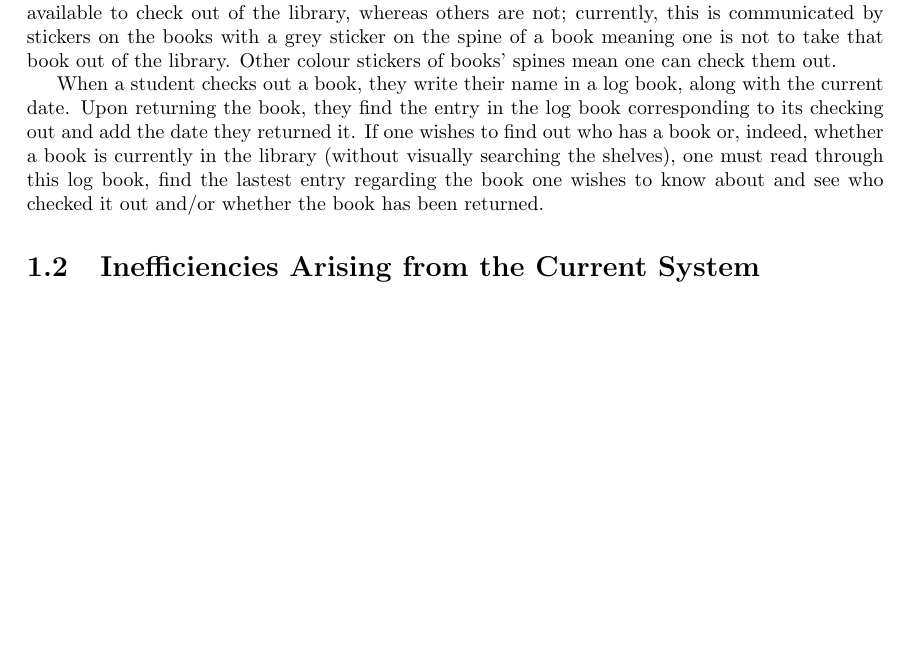
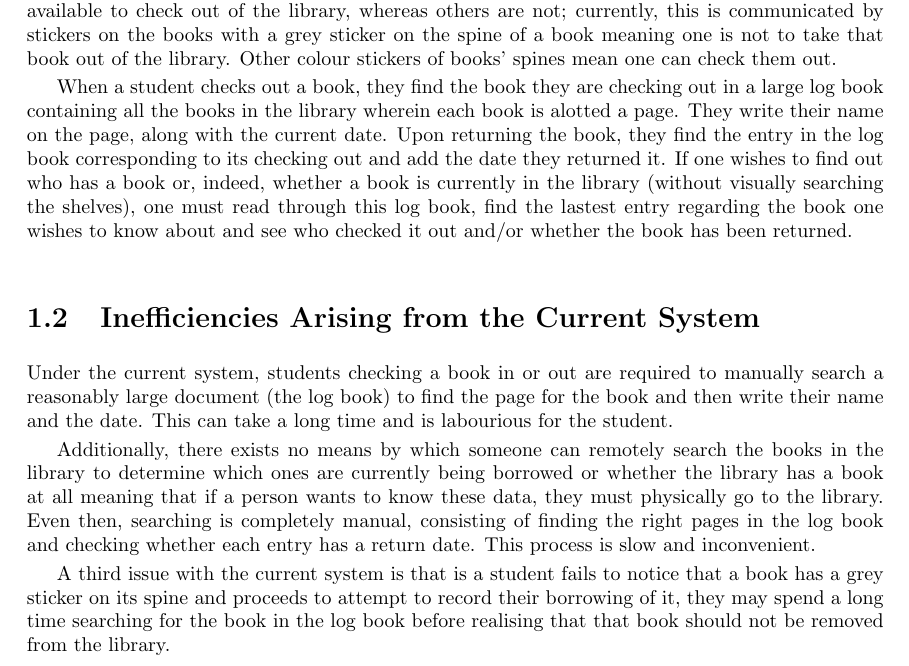
Before and after one commit to Henceforthingly/emslibrary, a LaTeX book (emc.tex): part of page 5 of 23 before the commit and part of page 5 of 21 after it, cut so that both start at the same text, the shorter picture padded with empty space. Compiled offline with pdfLaTeX.

Commit message:
Started the inefficiencies bit

```diff
--- a/emc.tex
+++ b/emc.tex
@@ -50,15 +50,35 @@ currently, this is communicated by stickers on the books with a grey sticker on
 the spine of a book meaning one is not to take that book out of the library.
 Other colour stickers of books' spines mean one can check them out.
 
-When a student checks out a book, they write their name in a log book, along
-with the current date. Upon returning the book, they find the entry in the log
-book corresponding to its checking out and add the date they returned it. If one
-wishes to find out who has a book or, indeed, whether a book is currently in the
-library (without visually searching the shelves), one must read through this log
-book, find the lastest entry regarding the book one wishes to know about and see
-who checked it out and/or whether the book has been returned.
+When a student checks out a book, they find the book they are checking out in a
+large log book containing all the books in the library wherein each book is
+alotted a page. They write their name on the page, along with the current date.
+Upon returning the book, they find the entry in the log book corresponding to
+its checking out and add the date they returned it. If one wishes to find out
+who has a book or, indeed, whether a book is currently in the library (without
+visually searching the shelves), one must read through this log book, find the
+lastest entry regarding the book one wishes to know about and see who checked it
+out and/or whether the book has been returned.
 
 \section{Inefficiencies Arising from the Current System}
+
+Under the current system, students checking a book in or out are required to
+manually search a reasonably large document (the log book) to find the page for
+the book and then write their name and the date. This can take a long time and
+is labourious for the student.
+
+Additionally, there exists no means by which someone can remotely search the
+books in the library to determine which ones are currently being borrowed or
+whether the library has a book at all meaning that if a person wants to know
+these data, they must physically go to the library. Even then, searching is
+completely manual, consisting of finding the right pages in the log book and
+checking whether each entry has a return date. This process is slow and
+inconvenient.
+
+A third issue with the current system is that is a student fails to notice that
+a book has a grey sticker on its spine and proceeds to attempt to record their
+borrowing of it, they may spend a long time searching for the book in the log
+book before realising that that book should not be removed from the library.
 
 \section{Potential Solutions to Current Inefficiencies}
 
```
Also changed, not shown: emc.pdf, emc.tex (8 more changed lines).
